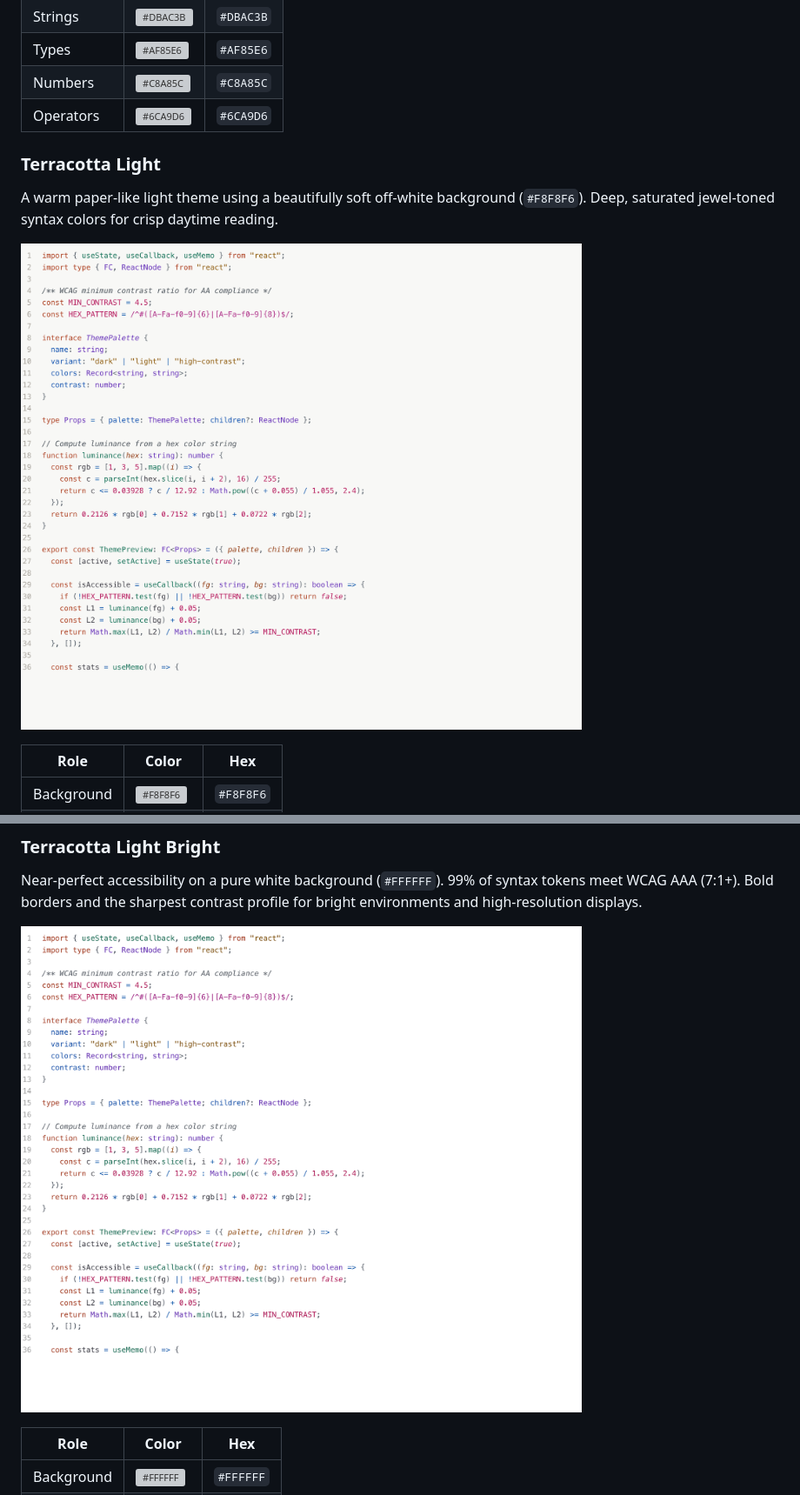
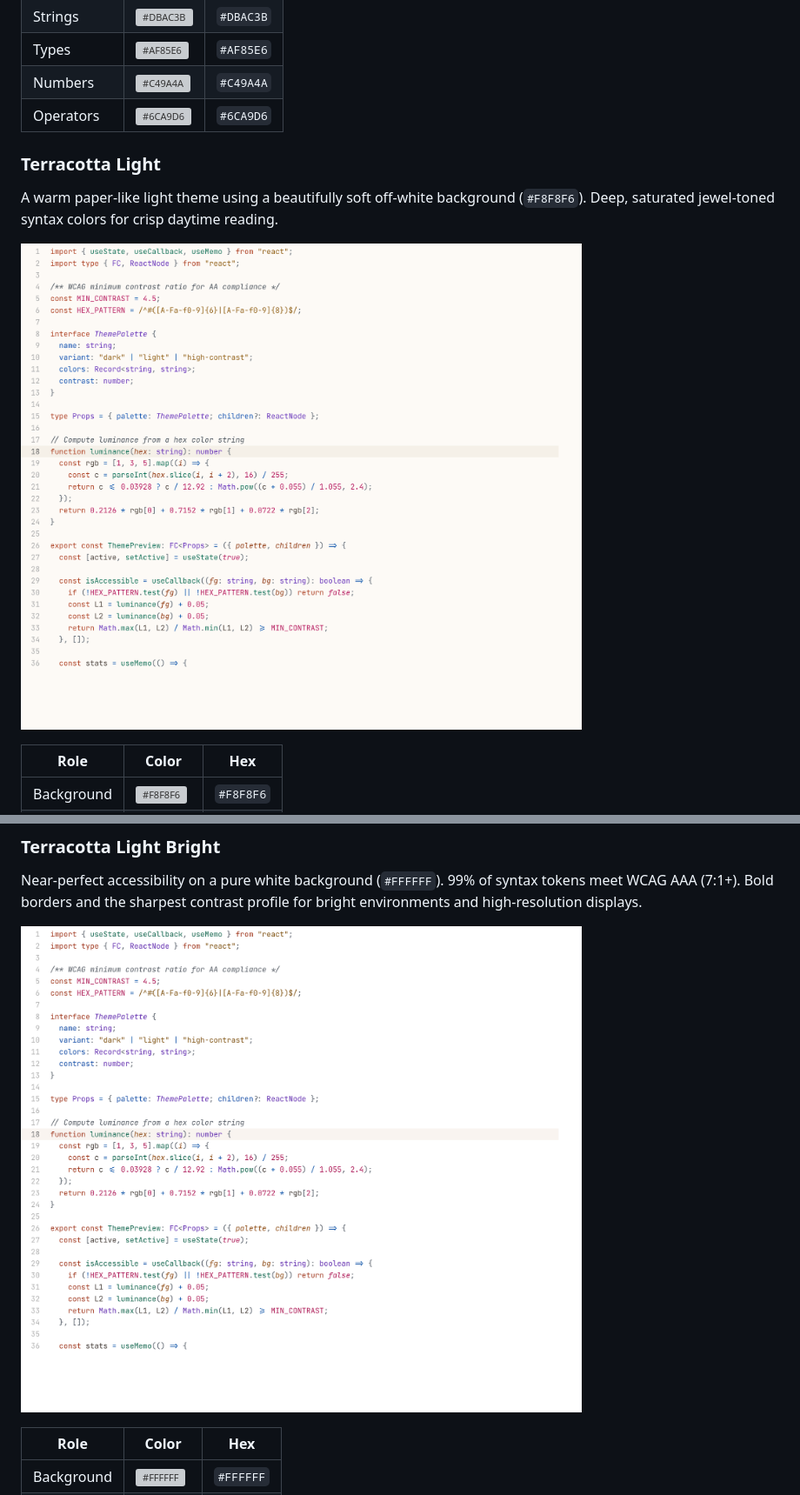
Before and after one commit to ceharsh24/terracotta-theme, a Markdown page: README.md, 2 parts joined by grey strips. Shown at 87% size. Rendered like a GitHub page; pictures changed too: screenshots/screenshot-light-bright.png, screenshots/screenshot-light.png; grey boxes are pictures that could not be loaded.

```diff
--- a/README.md
+++ b/README.md
@@ -47,7 +47,7 @@ Lower contrast for prolonged night sessions. Built on a softer grey (`#1A1A1A`)
 | Functions   | ![#3CB898](https://placehold.co/16x16/3CB898/3CB898.png)   | `#3CB898` |
 | Strings     | ![#DBAC3B](https://placehold.co/16x16/DBAC3B/DBAC3B.png)   | `#DBAC3B` |
 | Types       | ![#AF85E6](https://placehold.co/16x16/AF85E6/AF85E6.png)   | `#AF85E6` |
-| Numbers     | ![#C8A85C](https://placehold.co/16x16/C8A85C/C8A85C.png)   | `#C8A85C` |
+| Numbers     | ![#C49A4A](https://placehold.co/16x16/C49A4A/C49A4A.png)   | `#C49A4A` |
 | Operators   | ![#6CA9D6](https://placehold.co/16x16/6CA9D6/6CA9D6.png)   | `#6CA9D6` |
 
 ### Terracotta Light
```
Also changed, not shown: other parts of README.md (+2 -2 lines), CHANGELOG.md (+16 -0 lines), screenshots/screenshot-dark-dimmed.png, screenshots/screenshot-dark.png, screenshots/screenshot-high-contrast-cb.png, 9 other files.
